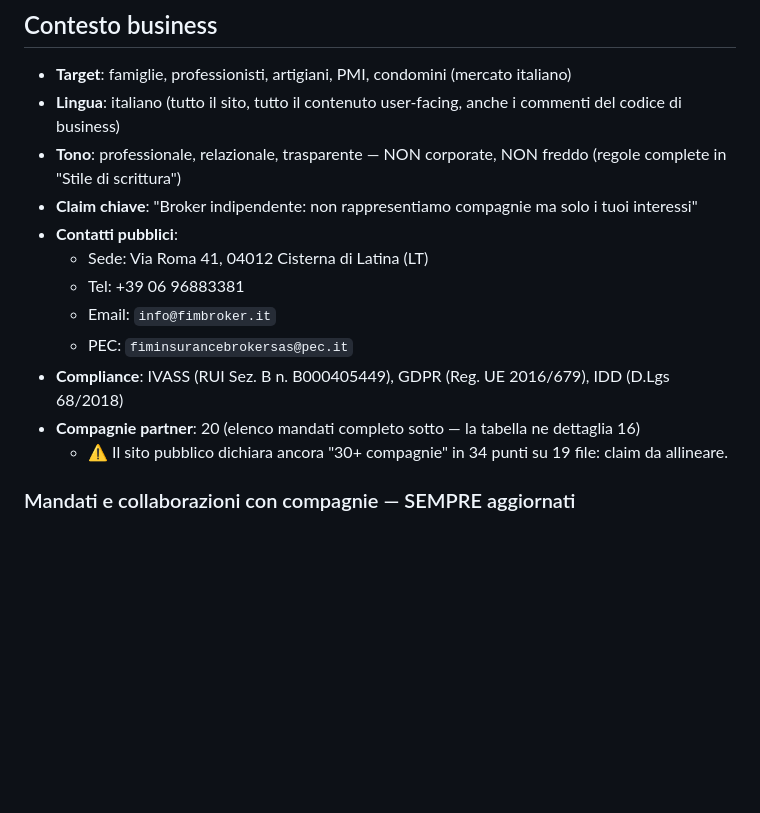
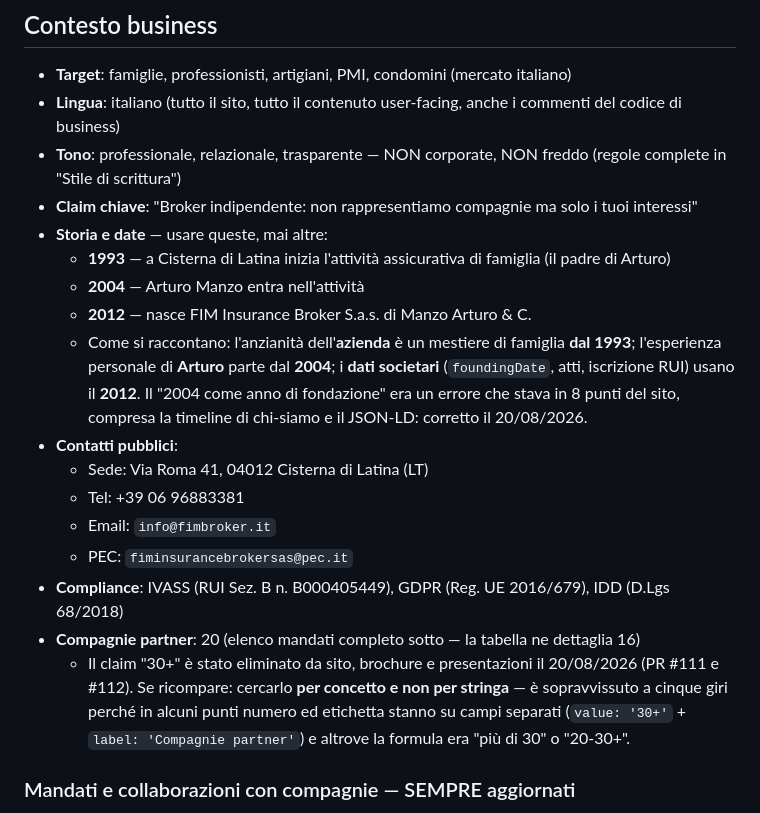
Before and after one commit to arturomanzo/fim-insurance-broker, a Markdown page: CLAUDE.md, the part around the change. GitHub-like rendering; blank space fills up the shorter version.

Commit message:
docs: le date di FIM nel CLAUDE.md (1993, 2004, 2012) (#113)
Il file che ogni sessione legge per capire chi e' FIM non conteneva
le date, ed e' cosi' che un "2004 anno di fondazione" ha potuto
attecchire in 8 punti del sito senza che nessuno lo contraddicesse.

Aggiunte con la regola su come si raccontano: azienda = mestiere di
famiglia dal 1993, esperienza di Arturo dal 2004, dati societari 2012.

Aggiornato anche l'avviso sul claim compagnie, ora superato: il "30+"
non e' piu' online. Al suo posto la lezione utile, cioe' perche' era
sopravvissuto a cinque giri di grep.

Co-authored-by: Arturo Manzo <arturomanzo@iMac-di-Arturo.local>
Co-authored-by: Claude Opus 5 (1M context) <noreply@anthropic.com>

```diff
--- a/CLAUDE.md
+++ b/CLAUDE.md
@@ -88,6 +88,11 @@ Esiste un **CRM/gestionale separato** deployato su `fim-gestionale-next.vercel.a
 - **Lingua**: italiano (tutto il sito, tutto il contenuto user-facing, anche i commenti del codice di business)
 - **Tono**: professionale, relazionale, trasparente — NON corporate, NON freddo (regole complete in "Stile di scrittura")
 - **Claim chiave**: "Broker indipendente: non rappresentiamo compagnie ma solo i tuoi interessi"
+- **Storia e date** — usare queste, mai altre:
+  - **1993** — a Cisterna di Latina inizia l'attività assicurativa di famiglia (il padre di Arturo)
+  - **2004** — Arturo Manzo entra nell'attività
+  - **2012** — nasce FIM Insurance Broker S.a.s. di Manzo Arturo & C.
+  - Come si raccontano: l'anzianità dell'**azienda** è un mestiere di famiglia **dal 1993**; l'esperienza personale di **Arturo** parte dal **2004**; i **dati societari** (`foundingDate`, atti, iscrizione RUI) usano il **2012**. Il "2004 come anno di fondazione" era un errore che stava in 8 punti del sito, compresa la timeline di chi-siamo e il JSON-LD: corretto il 20/08/2026.
 - **Contatti pubblici**:
   - Sede: Via Roma 41, 04012 Cisterna di Latina (LT)
   - Tel: +39 06 96883381
@@ -95,7 +100,7 @@ Esiste un **CRM/gestionale separato** deployato su `fim-gestionale-next.vercel.a
   - PEC: `fiminsurancebrokersas@pec.it`
 - **Compliance**: IVASS (RUI Sez. B n. B000405449), GDPR (Reg. UE 2016/679), IDD (D.Lgs 68/2018)
 - **Compagnie partner**: 20 (elenco mandati completo sotto — la tabella ne dettaglia 16)
-  - ⚠️ Il sito pubblico dichiara ancora "30+ compagnie" in 34 punti su 19 file: claim da allineare.
+  - Il claim "30+" è stato eliminato da sito, brochure e presentazioni il 20/08/2026 (PR #111 e #112). Se ricompare: cercarlo **per concetto e non per stringa** — è sopravvissuto a cinque giri perché in alcuni punti numero ed etichetta stanno su campi separati (`value: '30+'` + `label: 'Compagnie partner'`) e altrove la formula era "più di 30" o "20-30+".
 
 ### Mandati e collaborazioni con compagnie — SEMPRE aggiornati
 
```
